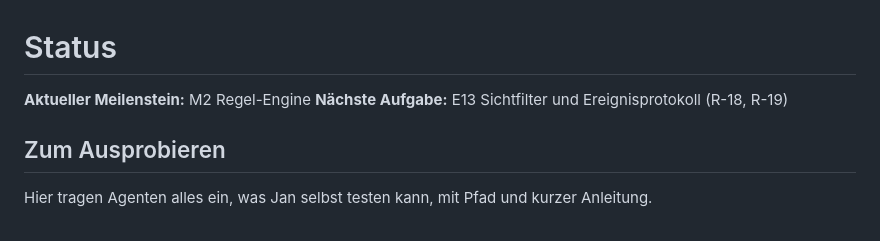
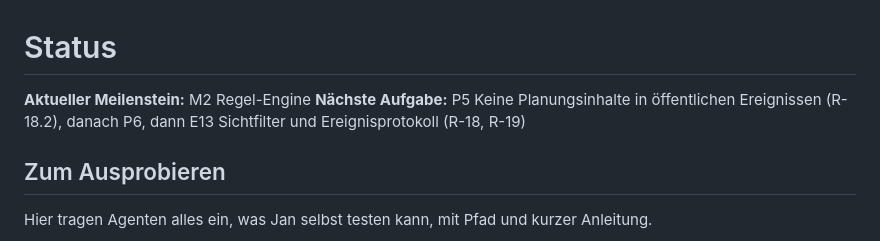
Before and after one commit to JanPatrickSchmidt/StrategyGameTest, a Markdown page: docs/STATUS.md, the part around one of its changes. Rendered like a GitHub page.

```diff
--- a/docs/STATUS.md
+++ b/docs/STATUS.md
@@ -1,7 +1,7 @@
 # Status
 
 **Aktueller Meilenstein:** M2 Regel-Engine
-**Nächste Aufgabe:** E13 Sichtfilter und Ereignisprotokoll (R-18, R-19)
+**Nächste Aufgabe:** P5 Keine Planungsinhalte in öffentlichen Ereignissen (R-18.2), danach P6, dann E13 Sichtfilter und Ereignisprotokoll (R-18, R-19)
 
 ## Zum Ausprobieren
 
```
Also changed, not shown: other parts of docs/STATUS.md (+1 -0 lines), docs/BACKLOG.md (+3 -0 lines), docs/berichte/pruefung-2026-11-08.md (added, +73 -0 lines).
